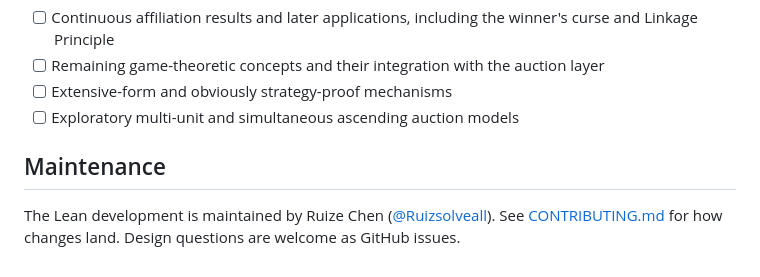
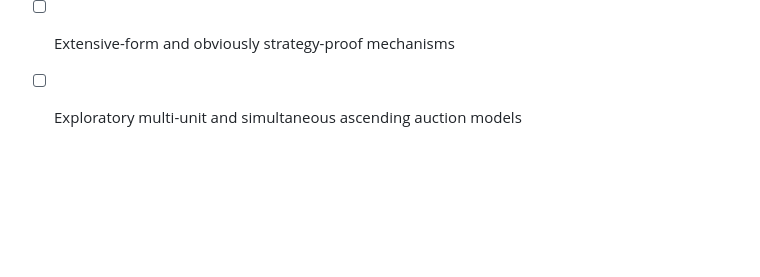
Before and after one commit to matheconlib/matheconlib, a Markdown page: README.md, the part around the change. Drawn GitHub-style; blank space fills up the shorter version.

Commit message:
drop maintenance note

```diff
--- a/README.md
+++ b/README.md
@@ -190,8 +190,3 @@ Further work includes:
 - [ ] Remaining game-theoretic concepts and their integration with the auction layer
 - [ ] Extensive-form and obviously strategy-proof mechanisms
 - [ ] Exploratory multi-unit and simultaneous ascending auction models
-
-## Maintenance
-
-The Lean development is maintained by Ruize Chen ([@Ruizsolveall](https://github.com/Ruizsolveall)).
-See [CONTRIBUTING.md](CONTRIBUTING.md) for how changes land. Design questions are welcome as GitHub issues.
```
